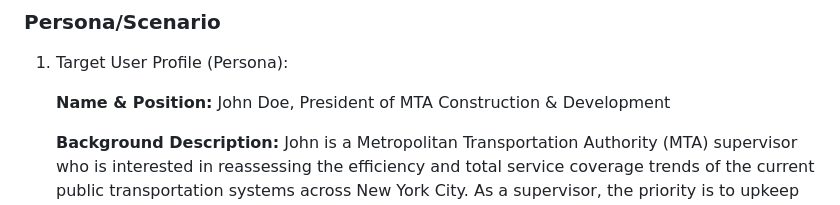
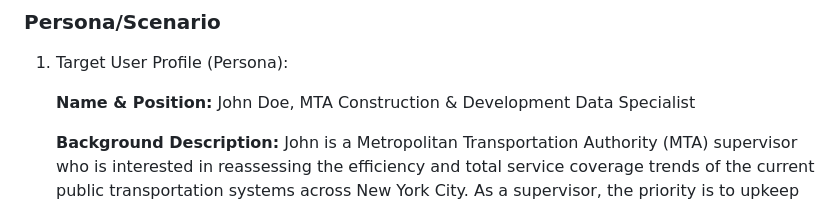
Before and after one commit to ldemars/webmapping_final_group-main, a Markdown page: README.md, the part around the change. Drawn GitHub-style.

```diff
--- a/README.md
+++ b/README.md
@@ -7,7 +7,7 @@ Logan DeMars, Luke Casesa
 ### Persona/Scenario
 1. Target User Profile (Persona):
 
-    **Name & Position:** John Doe, President of MTA Construction & Development
+    **Name & Position:** John Doe,  MTA Construction & Development Data Specialist
 
     **Background Description:** John is a Metropolitan Transportation Authority (MTA) supervisor who is interested in reassessing the efficiency and total service coverage trends of the current public transportation systems across New York City. As a supervisor, the priority is to upkeep the transit systems without major interruptions, and to be provided **insights** to make sure the service is meeting goals of servicing the entire city without any bias caused by demographic factors such as income and race. By using the interactive map, he hopes to **compare** ridership data and various datasets from census tracts over multiple years, and **rank** census tracts by transit accessibility to **identify** features that are **outliers**.
 
```
